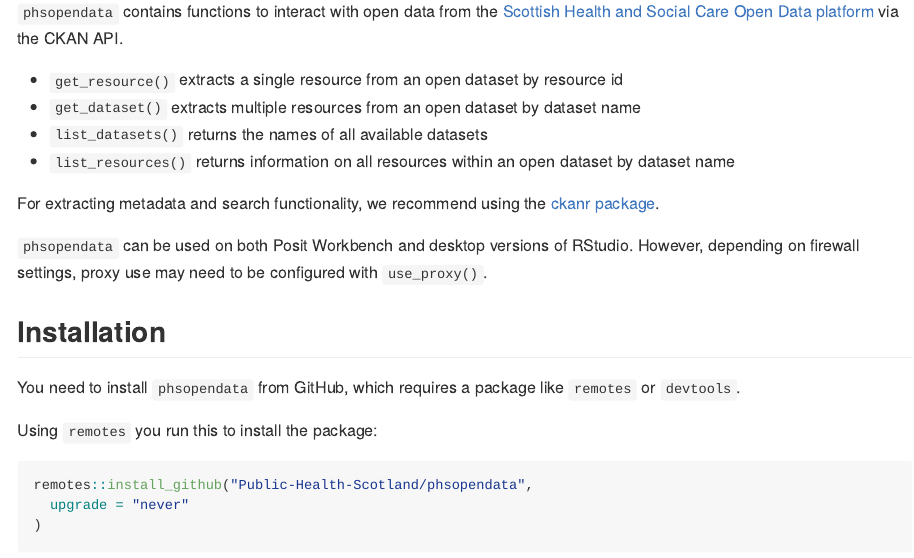
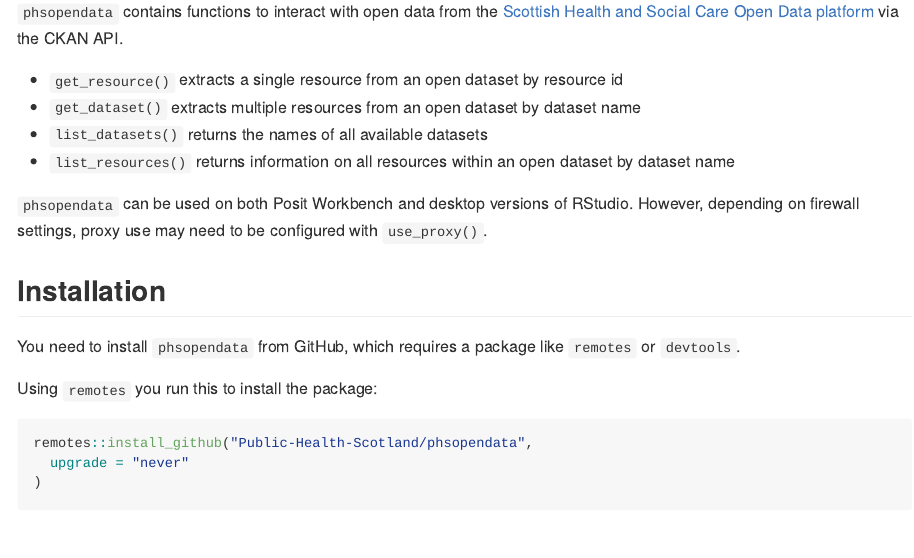
Before and after one commit to Public-Health-Scotland/phsopendata, an R Markdown document (README.Rmd): the page in a window 1100 px wide, from 110 px down. Rendered offline with R 4.5, knitr and Pandoc, with nearby package versions; badge pictures from the web are left out.

Commit message:
Update README.Rmd
Remove ckanr links

Co-authored-by: James McMahon <james.mcmahon@phs.scot>

```diff
--- a/README.Rmd
+++ b/README.Rmd
@@ -28,7 +28,6 @@
 - `list_datasets()` returns the names of all available datasets
 - `list_resources()` returns information on all resources within an open dataset by dataset name
 
-For extracting metadata and search functionality, we recommend using the [ckanr package](https://docs.ropensci.org/ckanr/).
 
 `phsopendata` can be used on both Posit Workbench and desktop versions of RStudio. However, depending on firewall settings, proxy use may need to be configured with `use_proxy()`.
 
```
